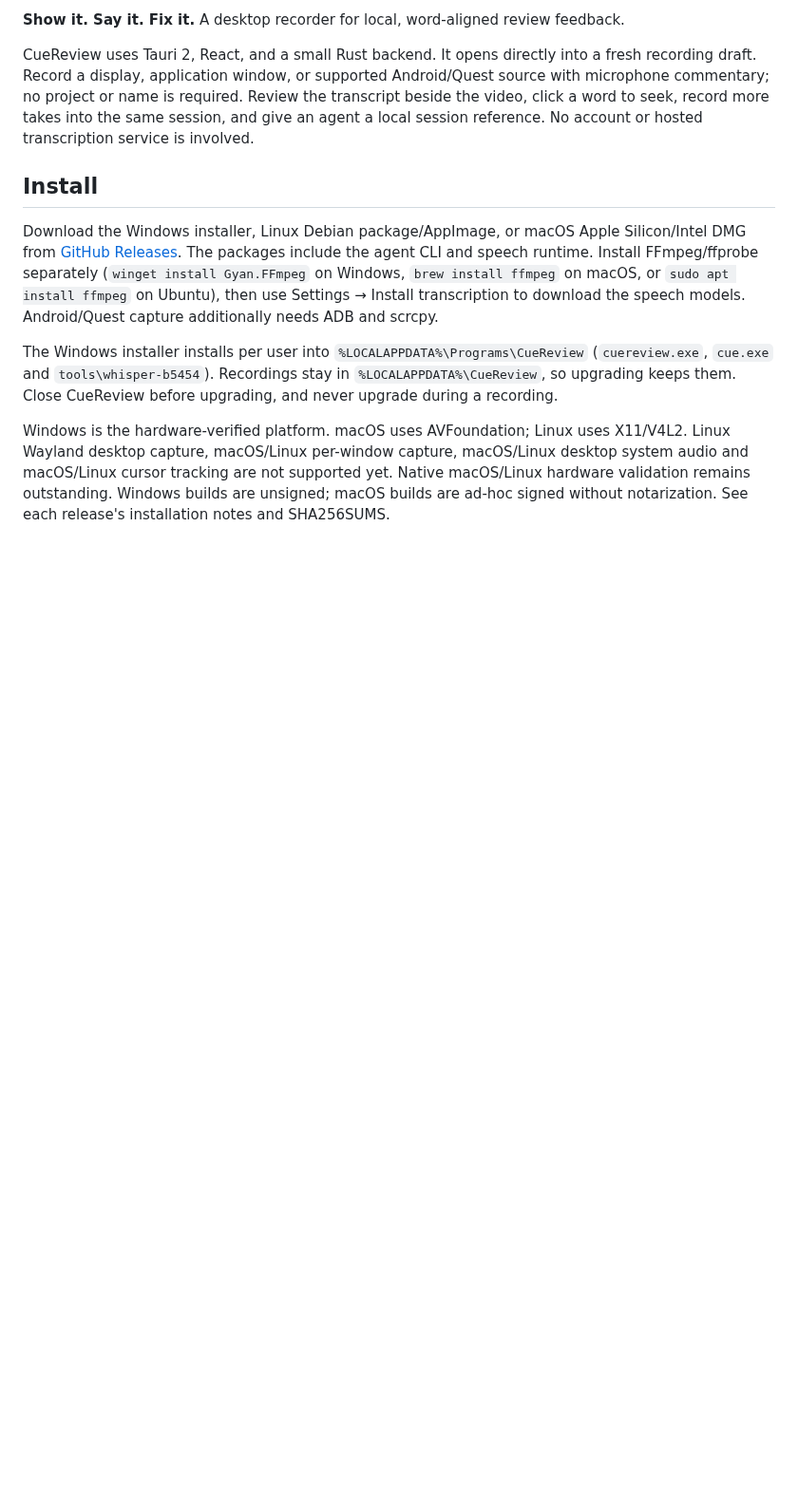
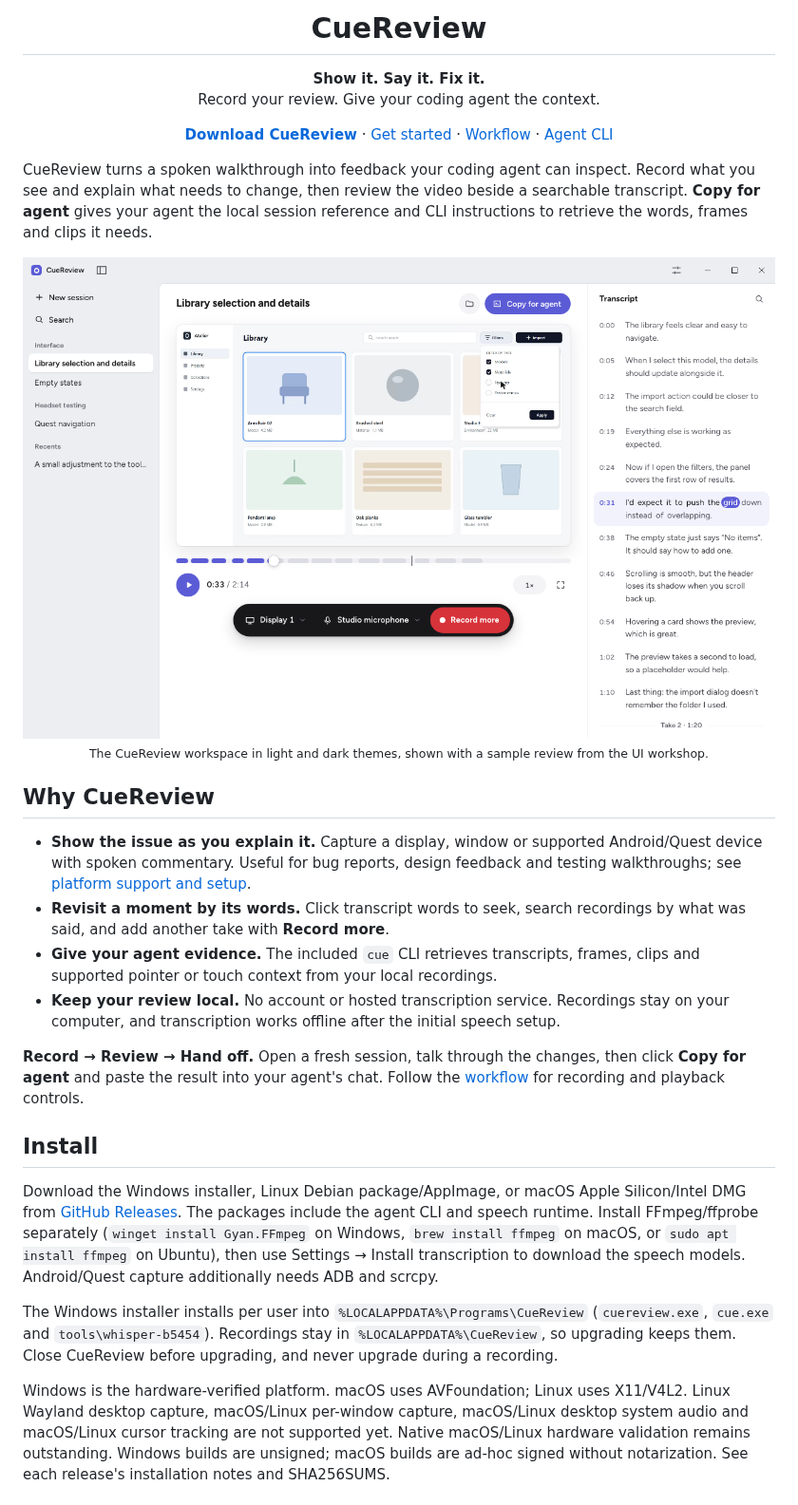
Before and after one commit to A7E7-Studios/cue-review, a Markdown page: README.md, the part around one of its changes. Shown at 95% size. Rendered like a GitHub page; pictures changed too: docs/images/cuereview-light.png (added); blank space fills up the shorter version.

Commit message:
Present CueReview with an app screenshot and clearer introduction
Lead with spoken review feedback and the local agent handoff, a themed
workspace screenshot, download links and concise benefits. Keep the
detailed usage guide together and place source setup beside the build
instructions so visitors understand the tool before its internals.

Verify both screenshots against the current Storybook workspace and
check the committed documentation with the local formality gate.

```diff
--- a/README.md
+++ b/README.md
@@ -2,7 +4,35 @@
 
-**Show it. Say it. Fix it.** A desktop recorder for local, word-aligned review feedback.
+<h1 align="center">CueReview</h1>
 
-CueReview uses Tauri 2, React, and a small Rust backend. It opens directly into a fresh recording draft. Record a display, application window, or supported Android/Quest source with microphone commentary; no project or name is required. Review the transcript beside the video, click a word to seek, record more takes into the same session, and give an agent a local session reference. No account or hosted transcription service is involved.
+<p align="center">
+  <strong>Show it. Say it. Fix it.</strong><br>
+  Record your review. Give your coding agent the context.
+</p>
+
+<p align="center">
+  <a href="https://github.com/A7E7-Studios/cue-review/releases/latest"><strong>Download CueReview</strong></a> ·
+  <a href="#install">Get started</a> ·
+  <a href="#workflow">Workflow</a> ·
+  <a href="#agent-cli">Agent CLI</a>
+</p>
+
+CueReview turns a spoken walkthrough into feedback your coding agent can inspect. Record what you see and explain what needs to change, then review the video beside a searchable transcript. **Copy for agent** gives your agent the local session reference and CLI instructions to retrieve the words, frames and clips it needs.
+
+<picture>
+  <source media="(prefers-color-scheme: dark)" srcset="docs/images/cuereview-dark.png">
+  <img src="docs/images/cuereview-light.png" width="1280" alt="CueReview review workspace with recordings in the sidebar, video playback, a word-highlighted transcript, Record more and Copy for agent.">
+</picture>
+
+<p align="center"><sub>The CueReview workspace in light and dark themes, shown with a sample review from the UI workshop.</sub></p>
+
+## Why CueReview
+
+- **Show the issue as you explain it.** Capture a display, window or supported Android/Quest device with spoken commentary. Useful for bug reports, design feedback and testing walkthroughs; see [platform support and setup](#install).
+- **Revisit a moment by its words.** Click transcript words to seek, search recordings by what was said, and add another take with **Record more**.
+- **Give your agent evidence.** The included `cue` CLI retrieves transcripts, frames, clips and supported pointer or touch context from your local recordings.
+- **Keep your review local.** No account or hosted transcription service. Recordings stay on your computer, and transcription works offline after the initial speech setup.
+
+**Record → Review → Hand off.** Open a fresh session, talk through the changes, then click **Copy for agent** and paste the result into your agent's chat. Follow the [workflow](#workflow) for recording and playback controls.
 
 ## Install
 
```
Also changed, not shown: other parts of README.md (+29 -27 lines), docs/images/cuereview-dark.png (added).
